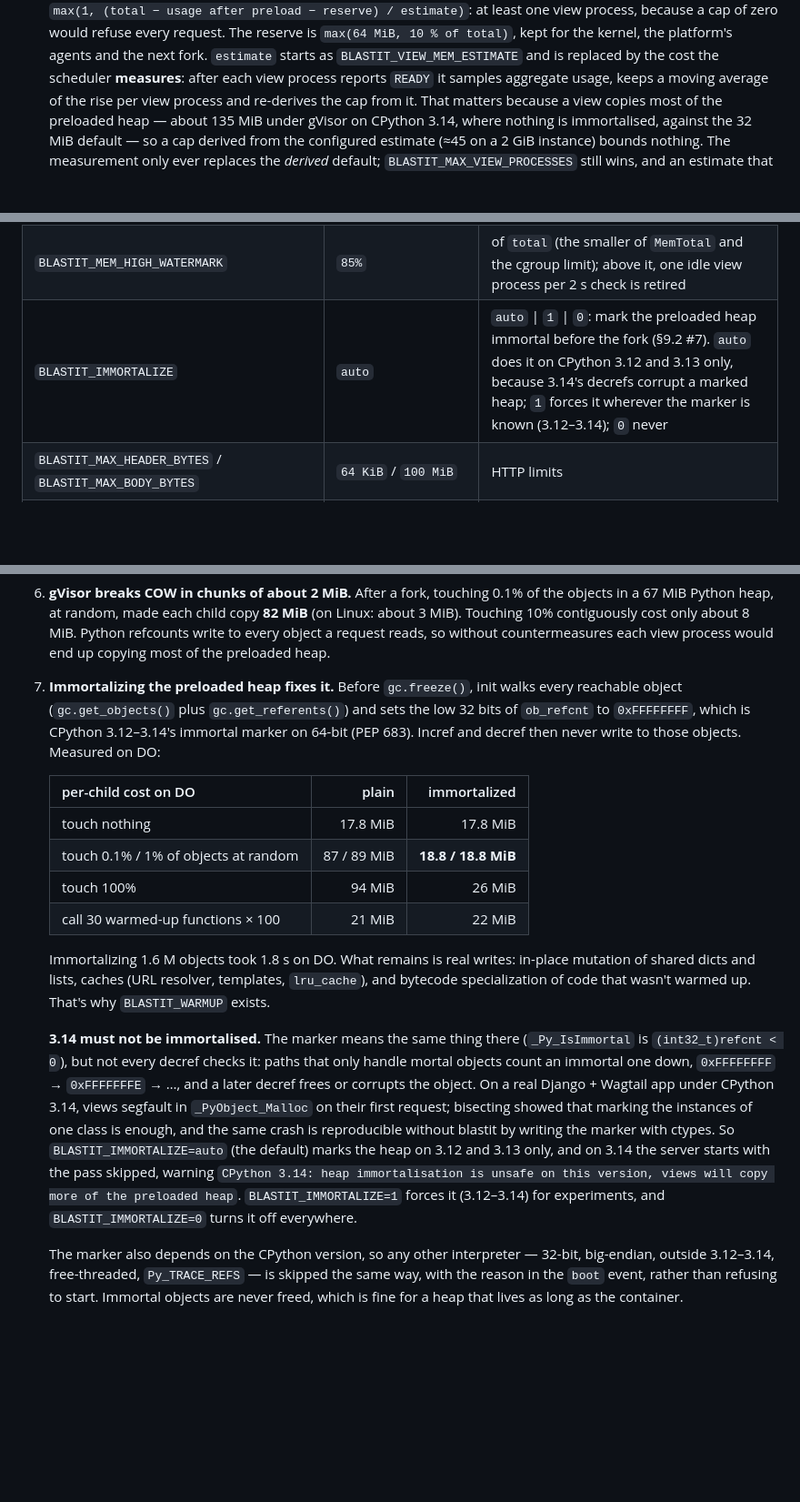
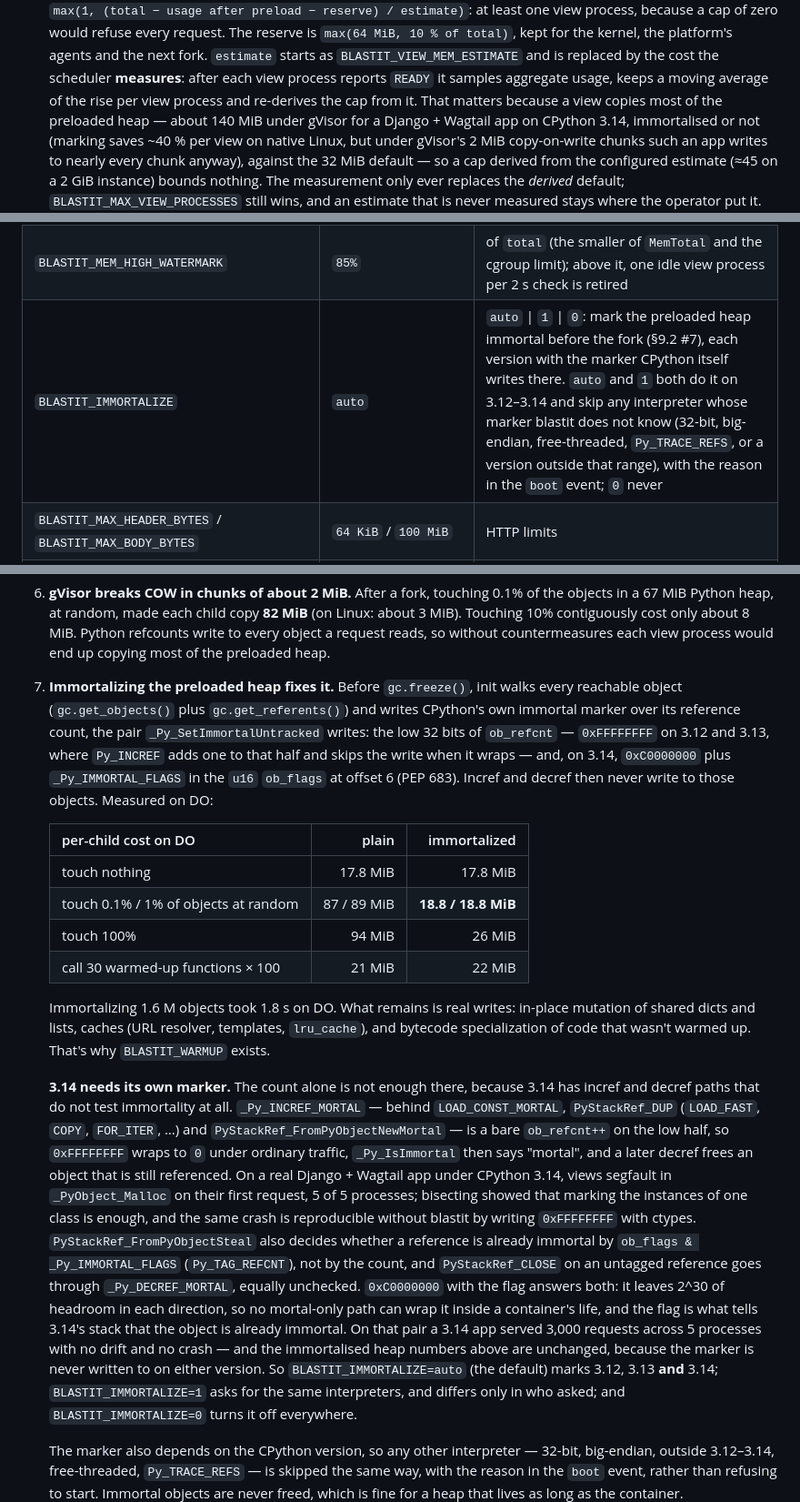
Before and after one commit to OffworldNexus/blastit, a Markdown page: ARCHITECTURE.md, 3 parts joined by grey strips. Shown at 91% size. Rendered like a GitHub page; blank space fills up the shorter version.

Commit message:
C3c: §9.2, §8, §8.2 and roadmap

```diff
--- a/ARCHITECTURE.md
+++ b/ARCHITECTURE.md
@@ -982,8 +982,11 @@ writes to gets copied (§9.2). So:
   replaced by the cost the scheduler **measures**: after each view process
   reports `READY` it samples aggregate usage, keeps a moving average of the
   rise per view process and re-derives the cap from it. That matters because a
-  view copies most of the preloaded heap — about 135 MiB under gVisor on
-  CPython 3.14, where nothing is immortalised, against the 32 MiB default — so
+  view copies most of the preloaded heap — about 140 MiB under gVisor for a
+  Django + Wagtail app on CPython 3.14, immortalised or not (marking saves
+  ~40 % per view on native Linux, but under gVisor's 2 MiB copy-on-write
+  chunks such an app writes to nearly every chunk anyway), against the 32 MiB
+  default — so
   a cap derived from the configured estimate (≈45 on a 2 GiB instance) bounds
   nothing. The measurement only ever replaces the *derived* default;
   `BLASTIT_MAX_VIEW_PROCESSES` still wins, and an estimate that is never
@@ -1104,7 +1107,7 @@ with `request` events.
 | `BLASTIT_MAX_VIEW_PROCESSES` | derived from memory | live view process cap (LRU retirement) |
 | `BLASTIT_VIEW_MEM_ESTIMATE` | `32 MiB` | expected cost per view process: the starting divisor of the derived cap, and the floor of the measured one |
 | `BLASTIT_MEM_HIGH_WATERMARK` | `85%` | of `total` (the smaller of `MemTotal` and the cgroup limit); above it, one idle view process per 2 s check is retired |
-| `BLASTIT_IMMORTALIZE` | `auto` | `auto` \| `1` \| `0`: mark the preloaded heap immortal before the fork (§9.2 #7). `auto` does it on CPython 3.12 and 3.13 only, because 3.14's decrefs corrupt a marked heap; `1` forces it wherever the marker is known (3.12–3.14); `0` never |
+| `BLASTIT_IMMORTALIZE` | `auto` | `auto` \| `1` \| `0`: mark the preloaded heap immortal before the fork (§9.2 #7), each version with the marker CPython itself writes there. `auto` and `1` both do it on 3.12–3.14 and skip any interpreter whose marker blastit does not know (32-bit, big-endian, free-threaded, `Py_TRACE_REFS`, or a version outside that range), with the reason in the `boot` event; `0` never |
 | `BLASTIT_MAX_HEADER_BYTES` / `BLASTIT_MAX_BODY_BYTES` | `64 KiB` / `100 MiB` | HTTP limits |
 | `BLASTIT_HEADER_TIMEOUT` / `BLASTIT_KEEPALIVE_TIMEOUT` | `10s` / `75s` | HTTP timeouts (keep-alive above the LB's) |
 | `BLASTIT_TRUST_FORWARDED` | `1` | trust `X-Forwarded-*` from the LB |
@@ -1166,9 +1169,12 @@ is written up in
    the preloaded heap.
 7. **Immortalizing the preloaded heap fixes it.** Before `gc.freeze()`, init
    walks every reachable object (`gc.get_objects()` plus `gc.get_referents()`)
-   and sets the low 32 bits of `ob_refcnt` to `0xFFFFFFFF`, which is CPython
-   3.12–3.14's immortal marker on 64-bit (PEP 683). Incref and decref then
-   never write to those objects. Measured on DO:
+   and writes CPython's own immortal marker over its reference count, the pair
+   `_Py_SetImmortalUntracked` writes: the low 32 bits of `ob_refcnt` —
+   `0xFFFFFFFF` on 3.12 and 3.13, where `Py_INCREF` adds one to that half and
+   skips the write when it wraps — and, on 3.14, `0xC0000000` plus
+   `_Py_IMMORTAL_FLAGS` in the `u16` `ob_flags` at offset 6 (PEP 683). Incref
+   and decref then never write to those objects. Measured on DO:
 
    | per-child cost on DO | plain | immortalized |
    |---|---:|---:|
@@ -1182,18 +1188,28 @@ is written up in
    templates, `lru_cache`), and bytecode specialization of code that wasn't
    warmed up. That's why `BLASTIT_WARMUP` exists.
 
-   **3.14 must not be immortalised.** The marker means the same thing there
-   (`_Py_IsImmortal` is `(int32_t)refcnt < 0`), but not every decref checks it:
-   paths that only handle mortal objects count an immortal one down,
-   `0xFFFFFFFF` → `0xFFFFFFFE` → …, and a later decref frees or corrupts the
-   object. On a real Django + Wagtail app under CPython 3.14, views segfault in
-   `_PyObject_Malloc` on their first request; bisecting showed that marking the
-   instances of one class is enough, and the same crash is reproducible without
-   blastit by writing the marker with ctypes. So `BLASTIT_IMMORTALIZE=auto`
-   (the default) marks the heap on 3.12 and 3.13 only, and on 3.14 the server
-   starts with the pass skipped, warning `CPython 3.14: heap immortalisation is
-   unsafe on this version, views will copy more of the preloaded heap`.
-   `BLASTIT_IMMORTALIZE=1` forces it (3.12–3.14) for experiments, and
+   **3.14 needs its own marker.** The count alone is not enough there, because
+   3.14 has incref and decref paths that do not test immortality at all.
+   `_Py_INCREF_MORTAL` — behind `LOAD_CONST_MORTAL`, `PyStackRef_DUP`
+   (`LOAD_FAST`, `COPY`, `FOR_ITER`, …) and `PyStackRef_FromPyObjectNewMortal` —
+   is a bare `ob_refcnt++` on the low half, so `0xFFFFFFFF` wraps to `0` under
+   ordinary traffic, `_Py_IsImmortal` then says "mortal", and a later decref frees
+   an object that is still referenced. On a real Django + Wagtail app under
+   CPython 3.14, views segfault in `_PyObject_Malloc` on their first request, 5 of
+   5 processes; bisecting showed that marking the instances of one class is
+   enough, and the same crash is reproducible without blastit by writing
+   `0xFFFFFFFF` with ctypes. `PyStackRef_FromPyObjectSteal` also decides whether a
+   reference is already immortal by `ob_flags & _Py_IMMORTAL_FLAGS`
+   (`Py_TAG_REFCNT`), not by the count, and `PyStackRef_CLOSE` on an untagged
+   reference goes through `_Py_DECREF_MORTAL`, equally unchecked.
+   `0xC0000000` with the flag answers both: it leaves 2^30 of headroom in each
+   direction, so no mortal-only path can wrap it inside a container's life, and
+   the flag is what tells 3.14's stack that the object is already immortal. On
+   that pair a 3.14 app served 3,000 requests across 5 processes with no drift and
+   no crash — and the immortalised heap numbers above are unchanged, because the
+   marker is never written to on either version. So `BLASTIT_IMMORTALIZE=auto`
+   (the default) marks 3.12, 3.13 **and** 3.14; `BLASTIT_IMMORTALIZE=1` asks for
+   the same interpreters, and differs only in who asked; and
    `BLASTIT_IMMORTALIZE=0` turns it off everywhere.
 
    The marker also depends on the CPython version, so any other interpreter —
```
Also changed, not shown: ROADMAP.md (+1 -1 lines).
